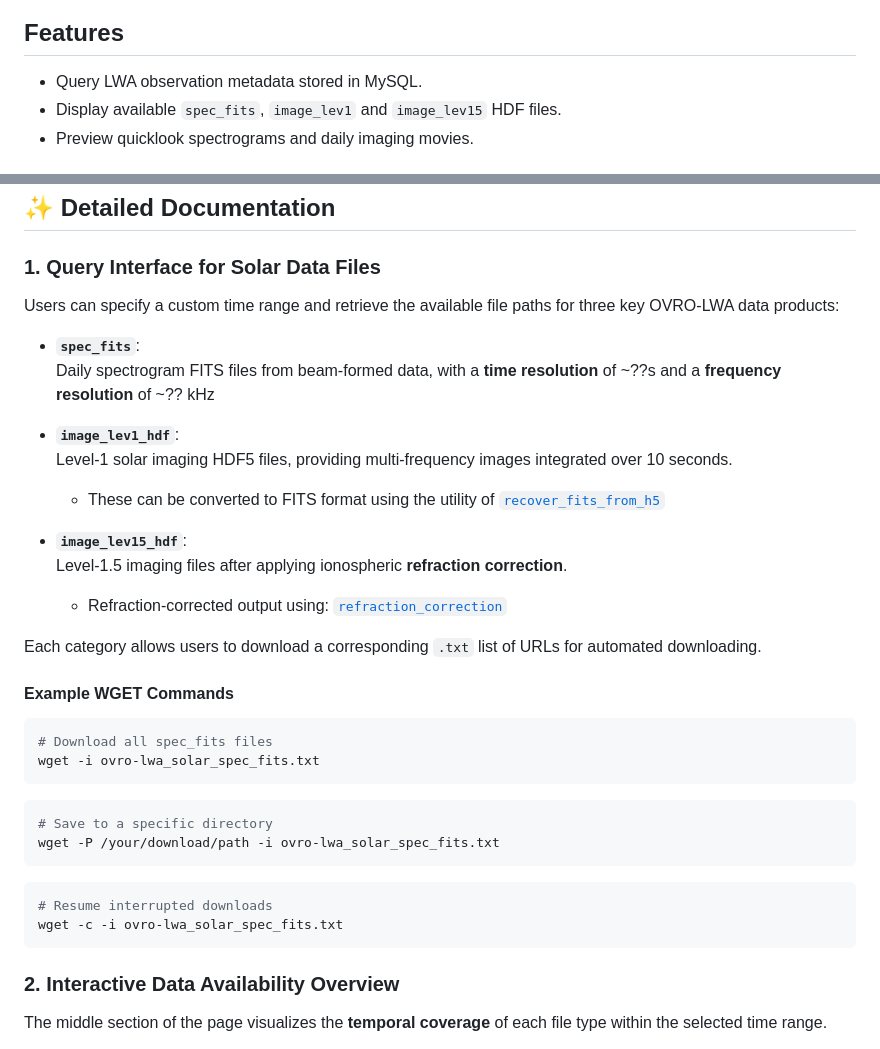
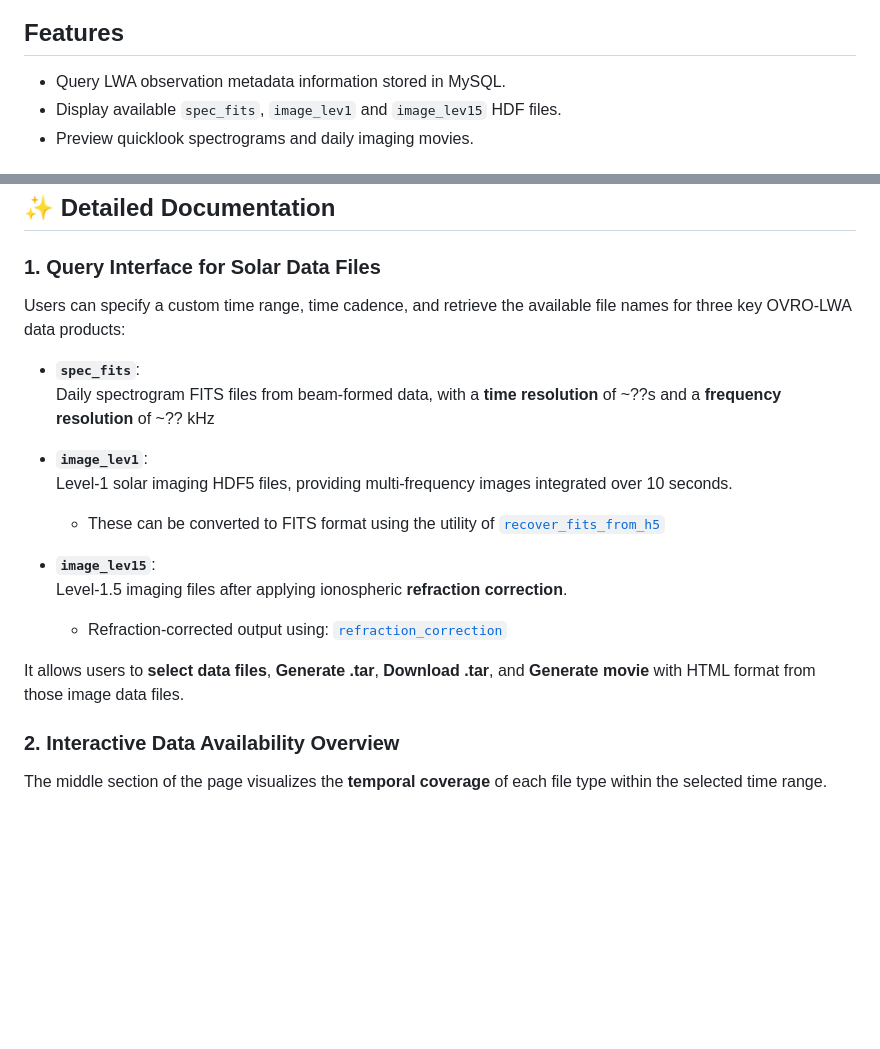
Before and after one commit to sageyu123/lwa-data-query-web, a Markdown page: README.md, 2 parts joined by grey strips. GitHub-like rendering; blank space fills up the shorter version.

````diff
--- a/README.md
+++ b/README.md
@@ -6,7 +6,7 @@ This repository contains a Flask-based web application for querying and visualiz
 
 ## Features
 
-- Query LWA observation metadata stored in MySQL.
+- Query LWA observation metadata information stored in MySQL.
 - Display available `spec_fits`, `image_lev1` and `image_lev15` HDF files.
 - Preview quicklook spectrograms and daily imaging movies.
 
@@ -86,19 +86,21 @@ Xingyao Chen – [xingyaochen0@github](https://github.com/xingyaochen0)
 
 ### 1. Query Interface for Solar Data Files
 
-Users can specify a custom time range and retrieve the available file paths for three key OVRO-LWA data products:
+Users can specify a custom time range, time cadence, and retrieve the available file names for three key OVRO-LWA data products:
 
 - **`spec_fits`**:
   Daily spectrogram FITS files from beam-formed data, with a **time resolution** of ~??s and a **frequency resolution** of ~?? kHz
 
-- **`image_lev1_hdf`**:
+- **`image_lev1`**:
   Level-1 solar imaging HDF5 files, providing multi-frequency images integrated over 10 seconds.
   - These can be converted to FITS format using the utility of [`recover_fits_from_h5`](https://github.com/ovro-eovsa/ovro-lwa-solar/blob/a9521ca5d4695c7fabf03e88aced5cf636d72ebe/ovrolwasolar/utils.py#L781)
 
-- **`image_lev15_hdf`**:
+- **`image_lev15`**:
   Level-1.5 imaging files after applying ionospheric **refraction correction**.
   - Refraction-corrected output using: [`refraction_correction`](https://github.com/ovro-eovsa/ovro-lwa-solar/blob/main/ovrolwasolar/refraction_correction.py)
 
+It allows users to **select data files**, **Generate .tar**, **Download .tar**, and **Generate movie** with HTML format from those image data files.
+<!---
 Each category allows users to download a corresponding `.txt` list of URLs for automated downloading.
 
 #### Example WGET Commands
@@ -115,6 +117,8 @@ wget -P /your/download/path -i ovro-lwa_solar_spec_fits.txt
 # Resume interrupted downloads
 wget -c -i ovro-lwa_solar_spec_fits.txt
 ```
+-->
+
 
 ### 2. Interactive Data Availability Overview
 
````
